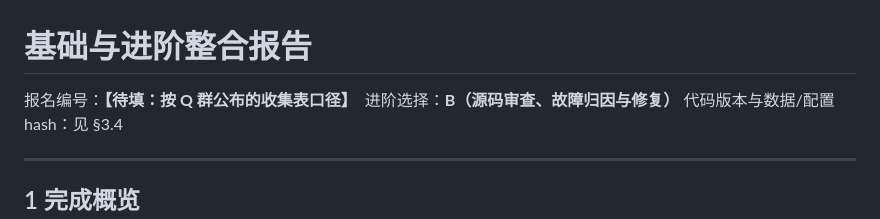
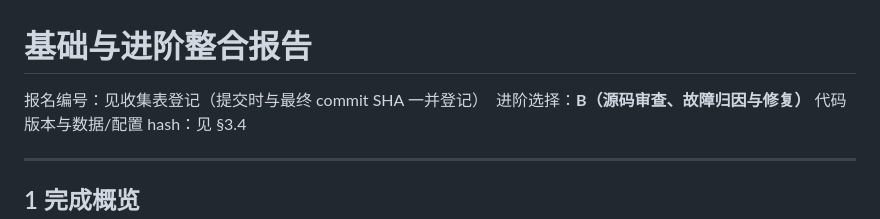
Before and after one commit to MXSUN869/antlab-agent-tasks, a Markdown page: report.md, the part around the change. Rendered like a GitHub page.

```diff
--- a/report.md
+++ b/report.md
@@ -1,6 +1,6 @@
 # 基础与进阶整合报告
 
-报名编号：**【待填：按 Q 群公布的收集表口径】**　进阶选择：**B（源码审查、故障归因与修复）**
+报名编号：见收集表登记（提交时与最终 commit SHA 一并登记）　进阶选择：**B（源码审查、故障归因与修复）**
 代码版本与数据/配置 hash：见 §3.4
 
 ---
```
Also changed, not shown: declaration.md (+1 -1 lines), 提交前核对清单.md (+1 -1 lines).
